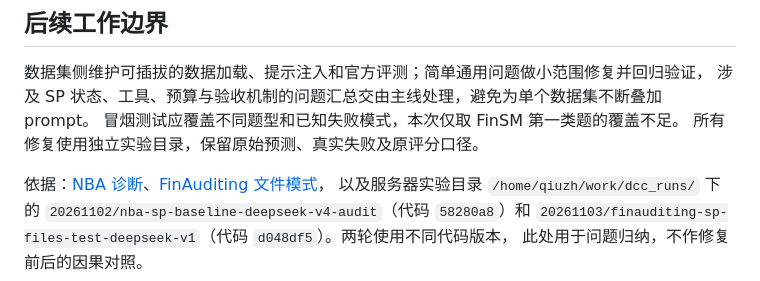
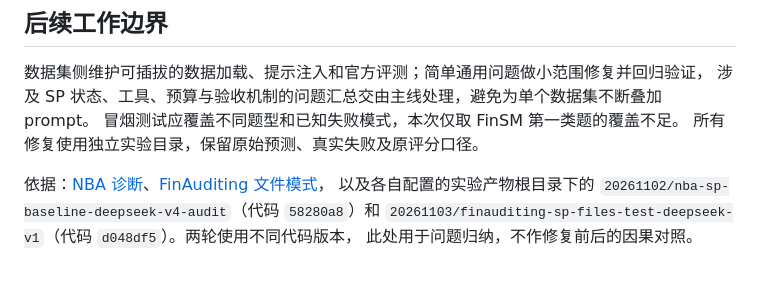
Before and after one commit to PKU-SIS/StackPlanner2.0, a Markdown page: docs/DCC_SP_HARNESS_FINDINGS.md, the part around the change. Rendered like a GitHub page.

```diff
--- a/docs/DCC_SP_HARNESS_FINDINGS.md
+++ b/docs/DCC_SP_HARNESS_FINDINGS.md
@@ -42,7 +42,7 @@ FinAuditing 文件检索测试集 220 题中 208 题被标记完成。两次实
 所有修复使用独立实验目录，保留原始预测、真实失败及原评分口径。
 
 依据：[NBA 诊断](DCC_NBA_BASELINE_DIAGNOSIS.md)、[FinAuditing 文件模式](DCC_FINAUDITING_FILES.md)，
-以及服务器实验目录 `/home/qiuzh/work/dcc_runs/` 下的
+以及各自配置的实验产物根目录下的
 `20261102/nba-sp-baseline-deepseek-v4-audit`（代码 `58280a8`）和
 `20261103/finauditing-sp-files-test-deepseek-v1`（代码 `d048df5`）。两轮使用不同代码版本，
 此处用于问题归纳，不作修复前后的因果对照。
```
Also changed, not shown: docs/DCC_NBA_BASELINE_DIAGNOSIS.md (+1 -1 lines).
